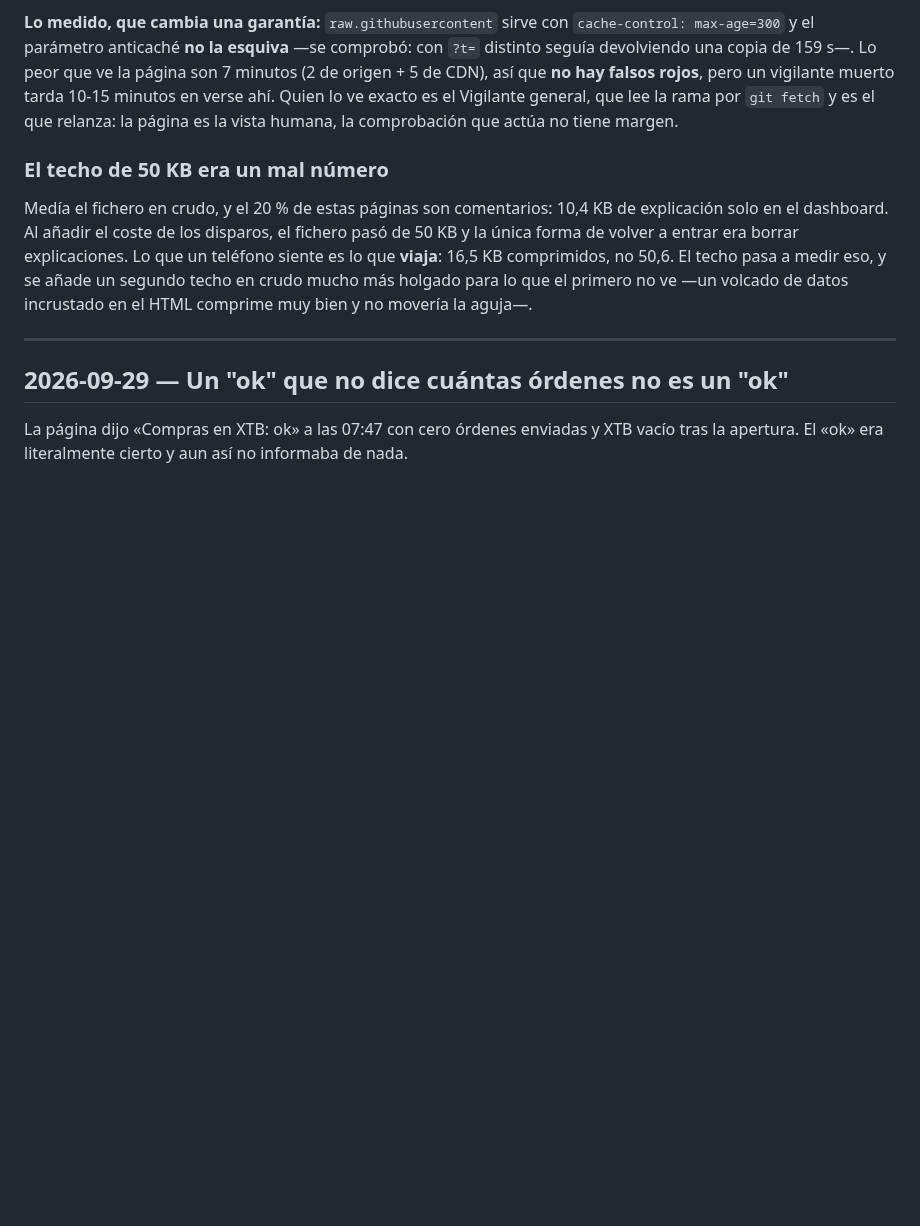
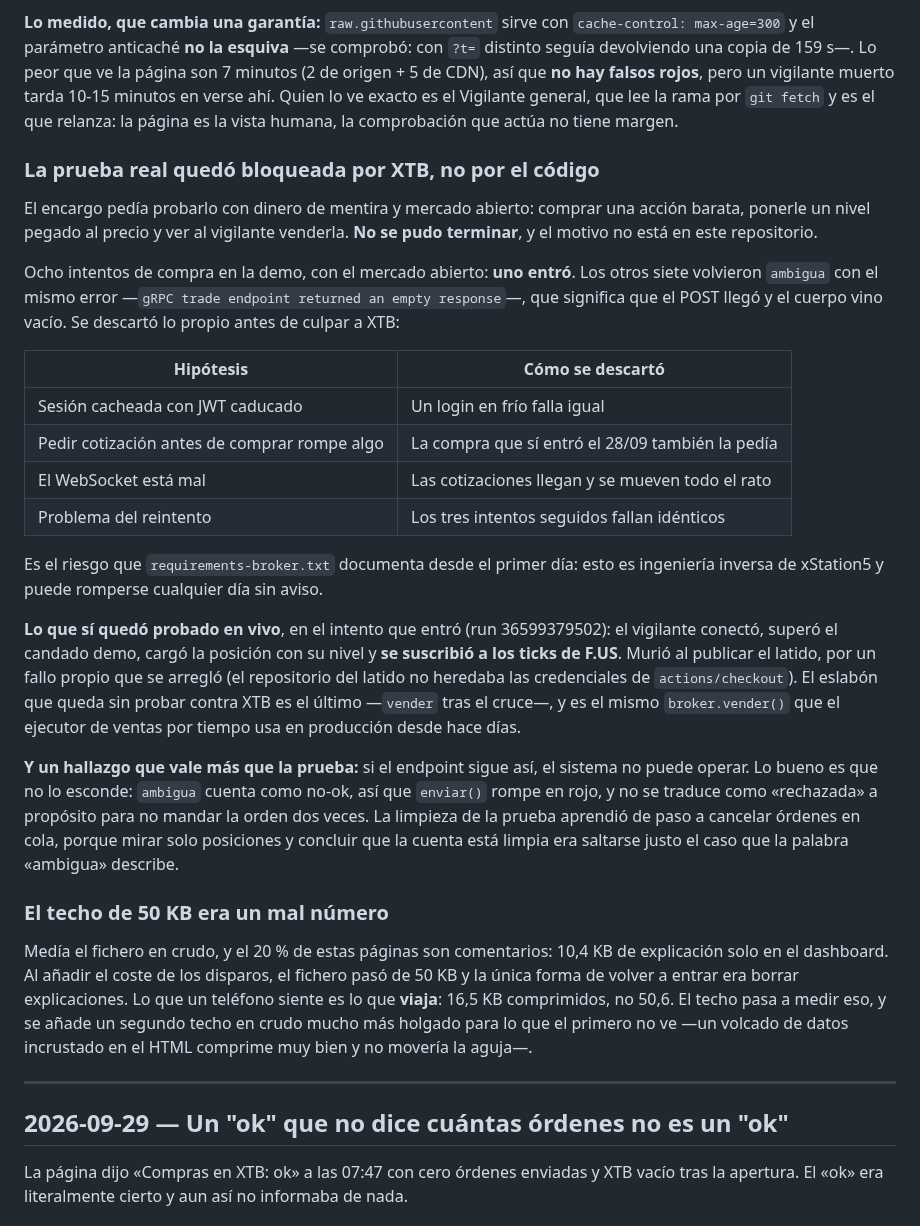
Before and after one commit to sebas1331/centinela-sp500, a Markdown page: CHANGELOG.md, the part around the change. Drawn GitHub-style; blank space fills up the shorter version.

Commit message:
changelog: la prueba real del vigilante, y por qué no se pudo terminar
Ocho compras intentadas en la demo con el mercado abierto: una entró. Las otras
siete volvieron ambiguas con el cuerpo gRPC vacío. Descartado lo propio (sesión
nueva, orden de llamadas, WebSocket, reintento), queda el riesgo que
requirements-broker.txt documenta desde el principio.

Co-Authored-By: Claude Opus 5 <noreply@anthropic.com>

```diff
--- a/CHANGELOG.md
+++ b/CHANGELOG.md
@@ -58,6 +58,43 @@ ve la página son 7 minutos (2 de origen + 5 de CDN), así que **no hay falsos
 rojos**, pero un vigilante muerto tarda 10-15 minutos en verse ahí. Quien lo ve
 exacto es el Vigilante general, que lee la rama por `git fetch` y es el que
 relanza: la página es la vista humana, la comprobación que actúa no tiene margen.
+
+### La prueba real quedó bloqueada por XTB, no por el código
+
+El encargo pedía probarlo con dinero de mentira y mercado abierto: comprar una
+acción barata, ponerle un nivel pegado al precio y ver al vigilante venderla.
+**No se pudo terminar**, y el motivo no está en este repositorio.
+
+Ocho intentos de compra en la demo, con el mercado abierto: **uno entró**. Los
+otros siete volvieron `ambigua` con el mismo error —`gRPC trade endpoint
+returned an empty response`—, que significa que el POST llegó y el cuerpo vino
+vacío. Se descartó lo propio antes de culpar a XTB:
+
+| Hipótesis | Cómo se descartó |
+|---|---|
+| Sesión cacheada con JWT caducado | Un login en frío falla igual |
+| Pedir cotización antes de comprar rompe algo | La compra que sí entró el 28/09 también la pedía |
+| El WebSocket está mal | Las cotizaciones llegan y se mueven todo el rato |
+| Problema del reintento | Los tres intentos seguidos fallan idénticos |
+
+Es el riesgo que `requirements-broker.txt` documenta desde el primer día: esto
+es ingeniería inversa de xStation5 y puede romperse cualquier día sin aviso.
+
+**Lo que sí quedó probado en vivo**, en el intento que entró (run 36599379502):
+el vigilante conectó, superó el candado demo, cargó la posición con su nivel y
+**se suscribió a los ticks de F.US**. Murió al publicar el latido, por un fallo
+propio que se arregló (el repositorio del latido no heredaba las credenciales de
+`actions/checkout`). El eslabón que queda sin probar contra XTB es el último
+—`vender` tras el cruce—, y es el mismo `broker.vender()` que el ejecutor de
+ventas por tiempo usa en producción desde hace días.
+
+**Y un hallazgo que vale más que la prueba:** si el endpoint sigue así, el
+sistema no puede operar. Lo bueno es que no lo esconde: `ambigua` cuenta como
+no-ok, así que `enviar()` rompe en rojo, y no se traduce como «rechazada» a
+propósito para no mandar la orden dos veces. La limpieza de la prueba aprendió
+de paso a cancelar órdenes en cola, porque mirar solo posiciones y concluir que
+la cuenta está limpia era saltarse justo el caso que la palabra «ambigua»
+describe.
 
 ### El techo de 50 KB era un mal número
 
```
